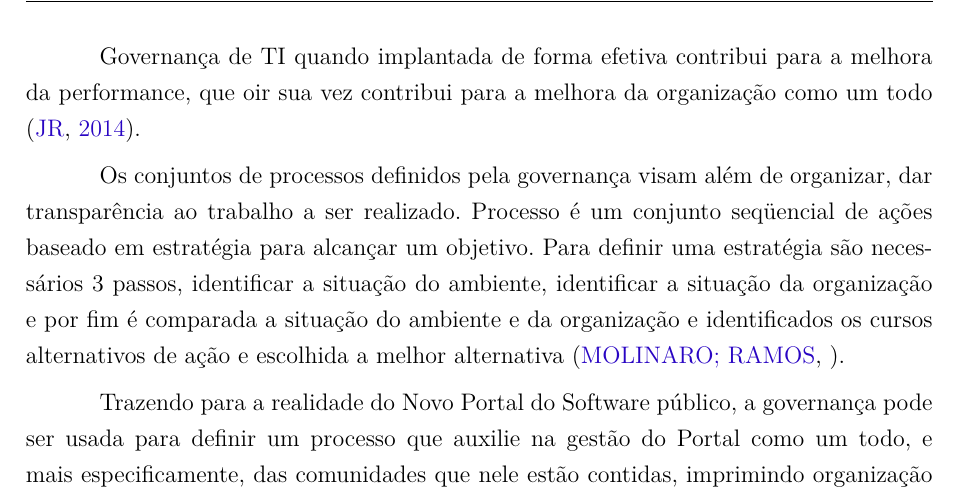
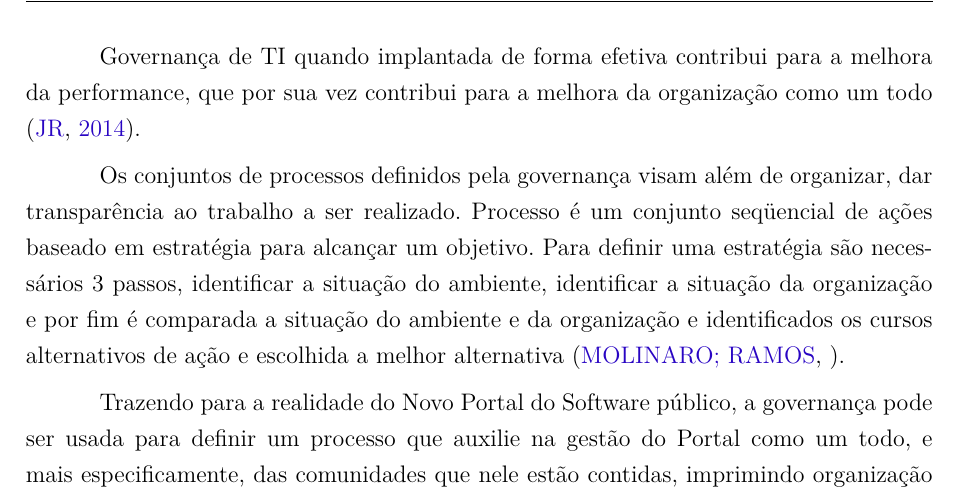
Before and after one commit to camilaferreira251/TCC, a LaTeX thesis (tcc.tex, which reads editaveis/04-governanca.tex): part of page 29 of 40, cut so that both start at the same text. Compiled offline with pdfLaTeX.

Commit message:
apresentação

```diff
--- a/editaveis/04-governanca.tex
+++ b/editaveis/04-governanca.tex
@@ -97,7 +97,7 @@ estratégia de TI e guiar a mesma na direção adequada com o propósito de gera
 vantagens competitivas para a corporação”
 
 Governança de TI quando implantada de forma efetiva contribui para a melhora da
-performance, que oir sua vez contribui para a melhora da organização como um todo
+performance, que por sua vez contribui para a melhora da organização como um todo
 \cite{tres2014information}.
 
 Os conjuntos de processos definidos pela governança visam além de organizar,
```
Also changed, not shown: 2 other files.
